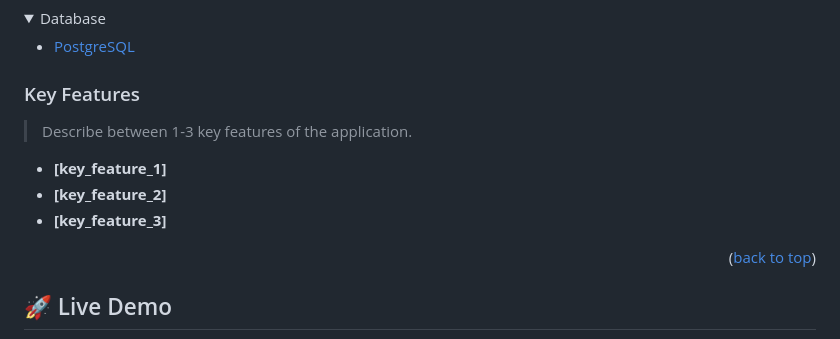
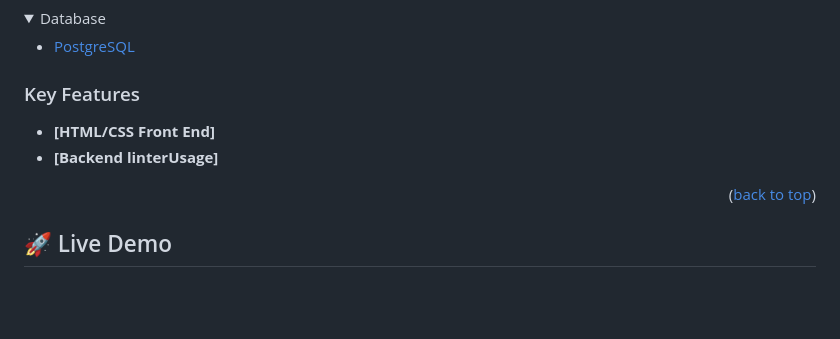
Before and after one commit to cancelei/W1-P1-Hello-2, a Markdown page: README.md, the part around the change. Drawn GitHub-style; folded sections open; blank space fills up the shorter version.

```diff
--- a/README.md
+++ b/README.md
@@ -86,11 +86,8 @@ After you're finished please remove all the comments and instructions!
 
 ### Key Features <a name="key-features"></a>
 
-> Describe between 1-3 key features of the application.
-
-- **[key_feature_1]**
-- **[key_feature_2]**
-- **[key_feature_3]**
+- **[HTML/CSS Front End]**
+- **[Backend linterUsage]**
 
 <p align="right">(<a href="#readme-top">back to top</a>)</p>
 
```
